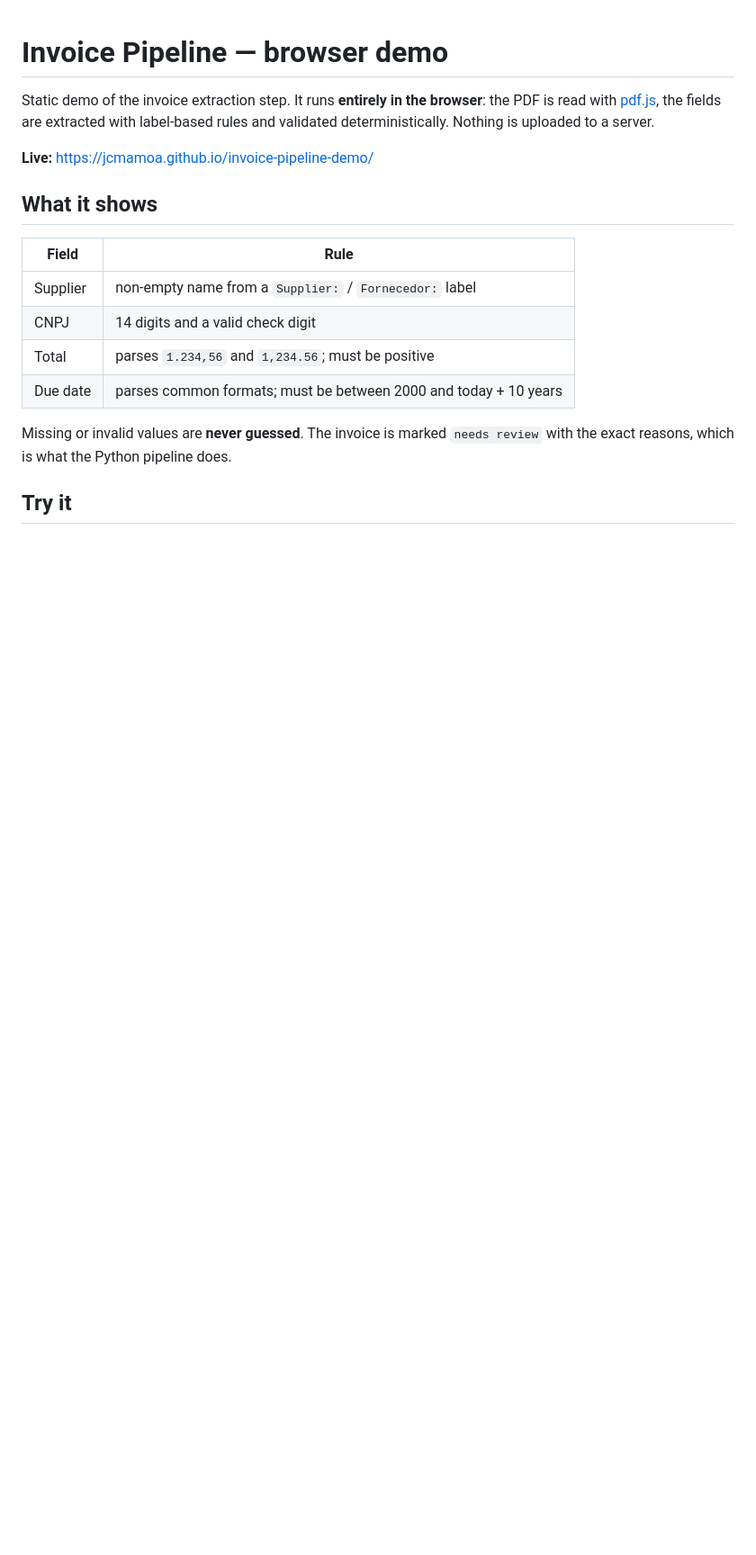
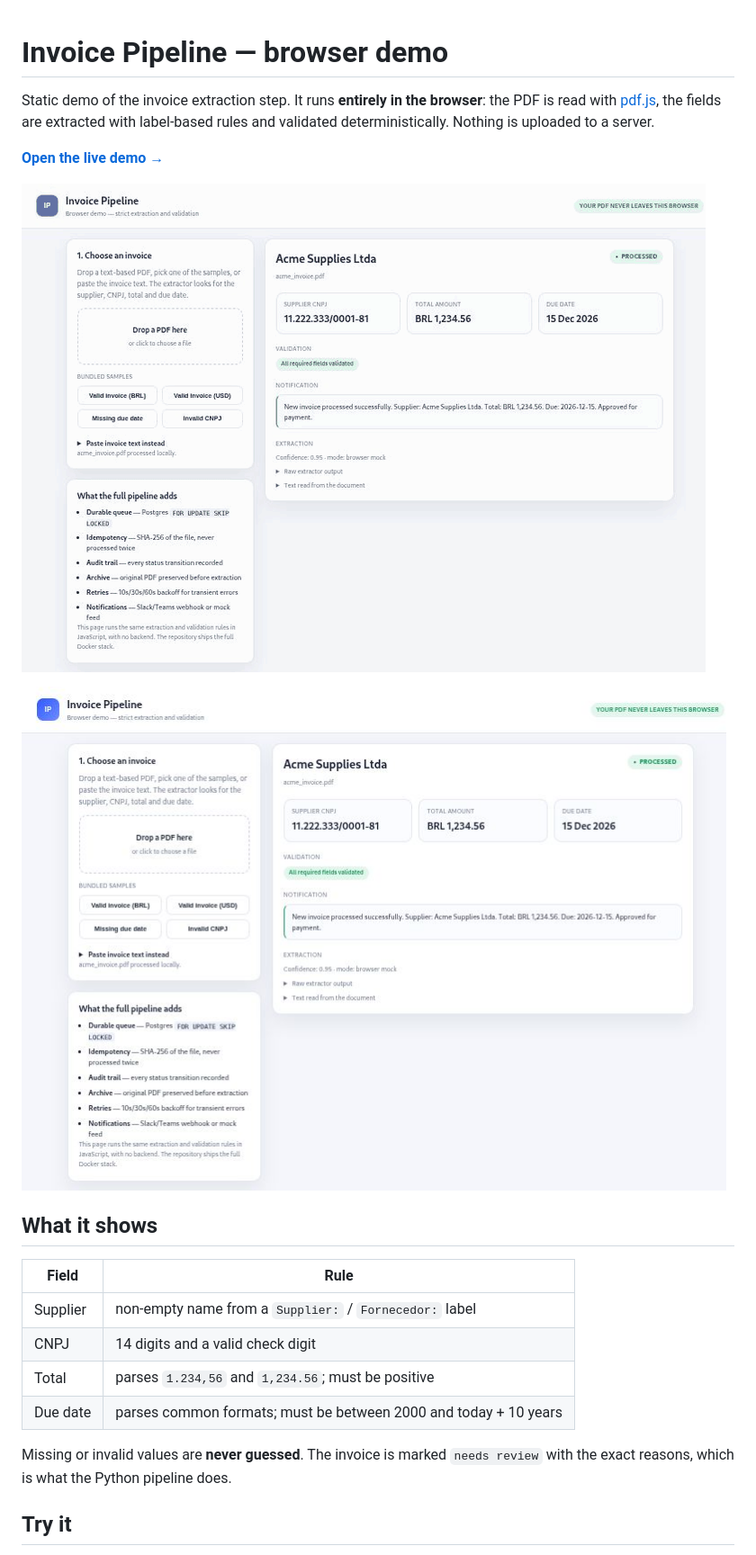
Before and after one commit to JCmamoa/invoice-pipeline-demo, a Markdown page: README.md, the part around one of its changes. Shown at 90% size. GitHub-like rendering; pictures changed too: media/screenshot.jpg (added), media/walkthrough.gif (added); blank space fills up the shorter version.

Commit message:
docs: add walkthrough GIF and screenshot to the demo README

```diff
--- a/README.md
+++ b/README.md
@@ -5,7 +5,11 @@ the PDF is read with [pdf.js](https://mozilla.github.io/pdf.js/), the fields are
 extracted with label-based rules and validated deterministically. Nothing is
 uploaded to a server.
 
-**Live:** <https://jcmamoa.github.io/invoice-pipeline-demo/>
+**[Open the live demo →](https://jcmamoa.github.io/invoice-pipeline-demo/)**
+
+![Walkthrough: four samples, from processed to needs review](media/walkthrough.gif)
+
+![Extraction result in the browser](media/screenshot.jpg)
 
 ## What it shows
 
```
Also changed, not shown: other parts of README.md (+12 -6 lines).
